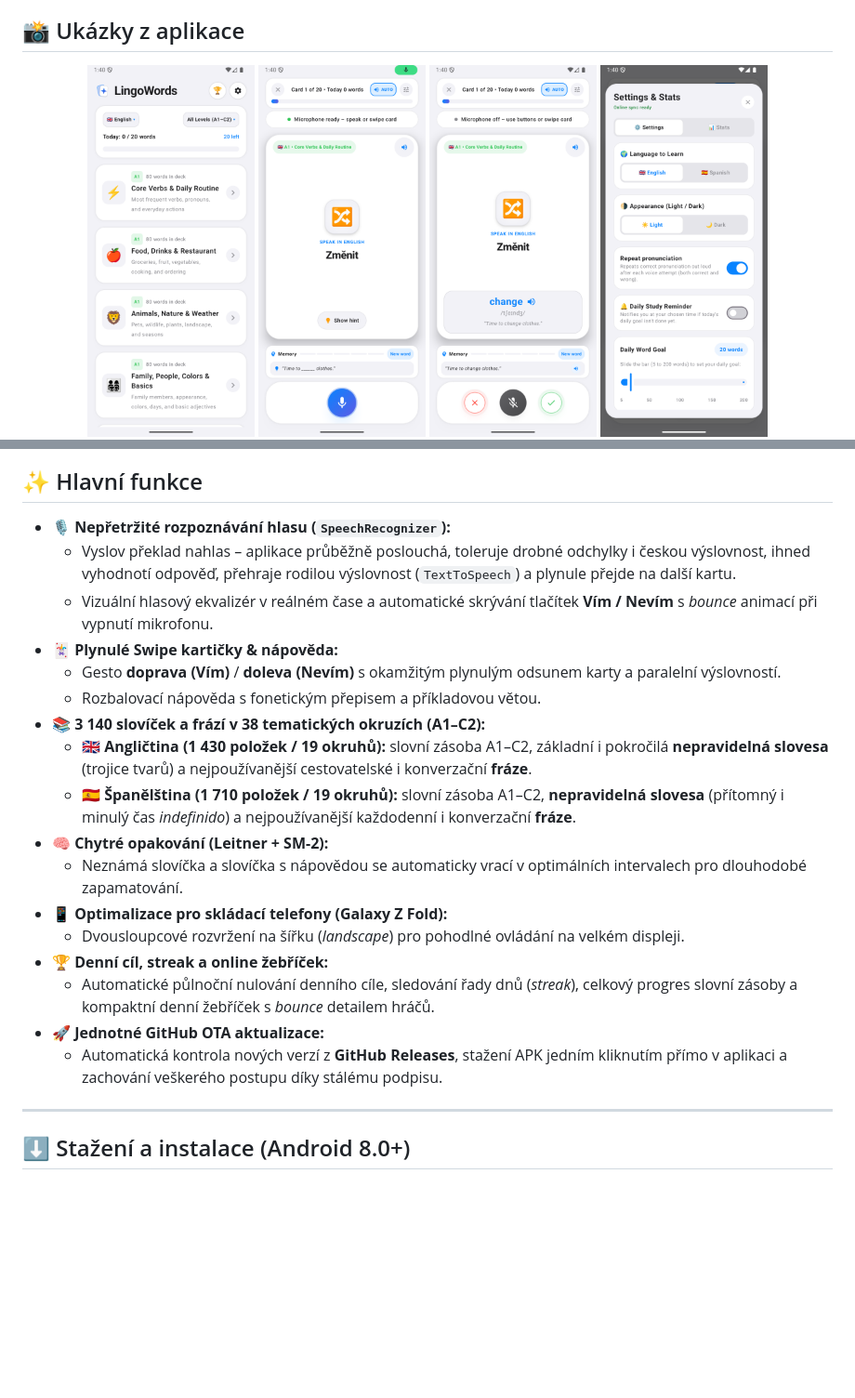
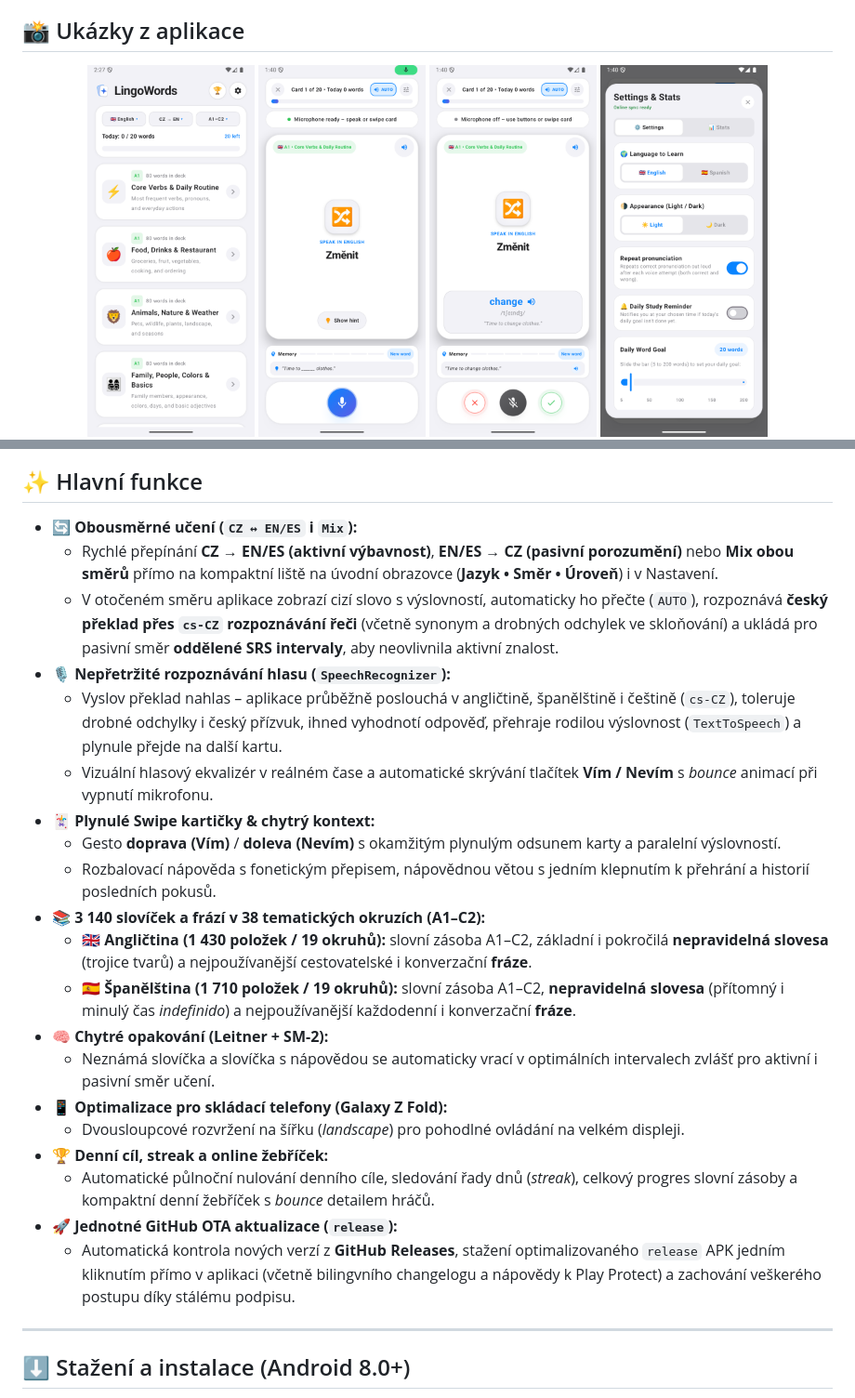
Before and after one commit to radekvlk/LingoStacks, a Markdown page: README.md, 2 parts joined by grey strips. Shown at 93% size. Drawn GitHub-style; pictures changed too: docs/screenshots/01_home.png; blank space fills up the shorter version.

Commit message:
release: LingoWords v1.6.14

```diff
--- a/README.md
+++ b/README.md
@@ -14,23 +14,26 @@ Moderní Android aplikace v designu **Cupertino Glass** pro aktivní procvičov
 
 ## ✨ Hlavní funkce
 
+- **🔄 Obousměrné učení (`CZ ↔ EN/ES` i `Mix`):**
+  - Rychlé přepínání **CZ → EN/ES (aktivní výbavnost)**, **EN/ES → CZ (pasivní porozumění)** nebo **Mix obou směrů** přímo na kompaktní liště na úvodní obrazovce (**Jazyk • Směr • Úroveň**) i v Nastavení.
+  - V otočeném směru aplikace zobrazí cizí slovo s výslovností, automaticky ho přečte (`AUTO`), rozpoznává **český překlad přes `cs-CZ` rozpoznávání řeči** (včetně synonym a drobných odchylek ve skloňování) a ukládá pro pasivní směr **oddělené SRS intervaly**, aby neovlivnila aktivní znalost.
 - **🎙️ Nepřetržité rozpoznávání hlasu (`SpeechRecognizer`):**
-  - Vyslov překlad nahlas – aplikace průběžně poslouchá, toleruje drobné odchylky i českou výslovnost, ihned vyhodnotí odpověď, přehraje rodilou výslovnost (`TextToSpeech`) a plynule přejde na další kartu.
+  - Vyslov překlad nahlas – aplikace průběžně poslouchá v angličtině, španělštině i češtině (`cs-CZ`), toleruje drobné odchylky i český přízvuk, ihned vyhodnotí odpověď, přehraje rodilou výslovnost (`TextToSpeech`) a plynule přejde na další kartu.
   - Vizuální hlasový ekvalizér v reálném čase a automatické skrývání tlačítek **Vím / Nevím** s *bounce* animací při vypnutí mikrofonu.
-- **🃏 Plynulé Swipe kartičky & nápověda:**
+- **🃏 Plynulé Swipe kartičky & chytrý kontext:**
   - Gesto **doprava (Vím)** / **doleva (Nevím)** s okamžitým plynulým odsunem karty a paralelní výslovností.
-  - Rozbalovací nápověda s fonetickým přepisem a příkladovou větou.
+  - Rozbalovací nápověda s fonetickým přepisem, nápovědnou větou s jedním klepnutím k přehrání a historií posledních pokusů.
 - **📚 3 140 slovíček a frází v 38 tematických okruzích (A1–C2):**
   - 🇬🇧 **Angličtina (1 430 položek / 19 okruhů):** slovní zásoba A1–C2, základní i pokročilá **nepravidelná slovesa** (trojice tvarů) a nejpoužívanější cestovatelské i konverzační **fráze**.
   - 🇪🇸 **Španělština (1 710 položek / 19 okruhů):** slovní zásoba A1–C2, **nepravidelná slovesa** (přítomný i minulý čas *indefinido*) a nejpoužívanější každodenní i konverzační **fráze**.
 - **🧠 Chytré opakování (Leitner + SM-2):**
-  - Neznámá slovíčka a slovíčka s nápovědou se automaticky vrací v optimálních intervalech pro dlouhodobé zapamatování.
+  - Neznámá slovíčka a slovíčka s nápovědou se automaticky vrací v optimálních intervalech zvlášť pro aktivní i pasivní směr učení.
 - **📱 Optimalizace pro skládací telefony (Galaxy Z Fold):**
   - Dvousloupcové rozvržení na šířku (*landscape*) pro pohodlné ovládání na velkém displeji.
 - **🏆 Denní cíl, streak a online žebříček:**
   - Automatické půlnoční nulování denního cíle, sledování řady dnů (*streak*), celkový progres slovní zásoby a kompaktní denní žebříček s *bounce* detailem hráčů.
-- **🚀 Jednotné GitHub OTA aktualizace:**
-  - Automatická kontrola nových verzí z **GitHub Releases**, stažení APK jedním kliknutím přímo v aplikaci a zachování veškerého postupu díky stálému podpisu.
+- **🚀 Jednotné GitHub OTA aktualizace (`release`):**
+  - Automatická kontrola nových verzí z **GitHub Releases**, stažení optimalizovaného `release` APK jedním kliknutím přímo v aplikaci (včetně bilingvního changelogu a nápovědy k Play Protect) a zachování veškerého postupu díky stálému podpisu.
 
 ---
 
```
Also changed, not shown: 2 other files.
